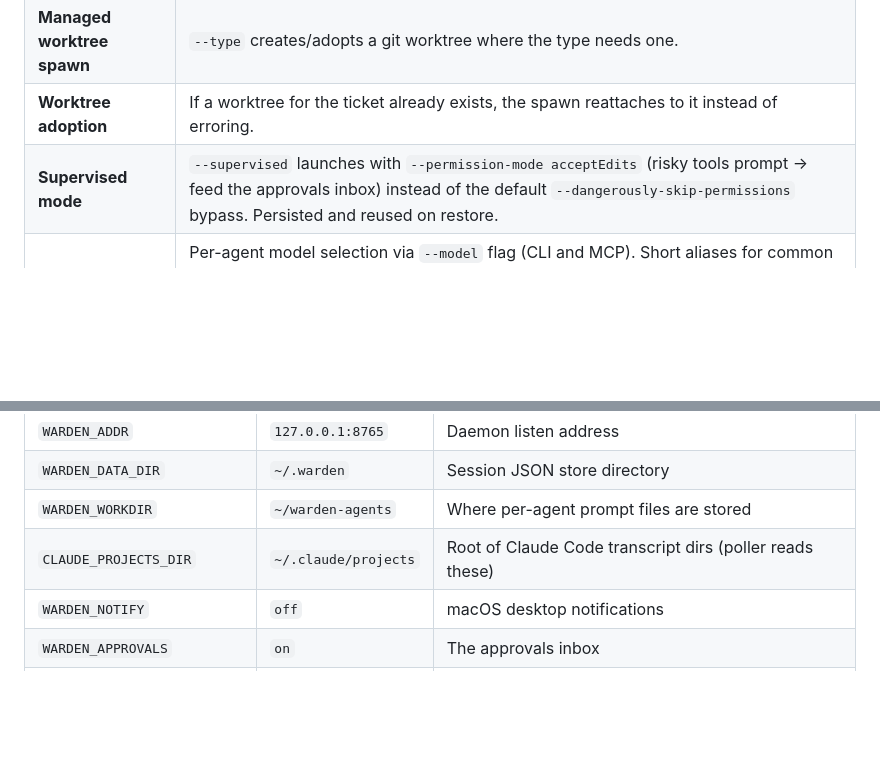
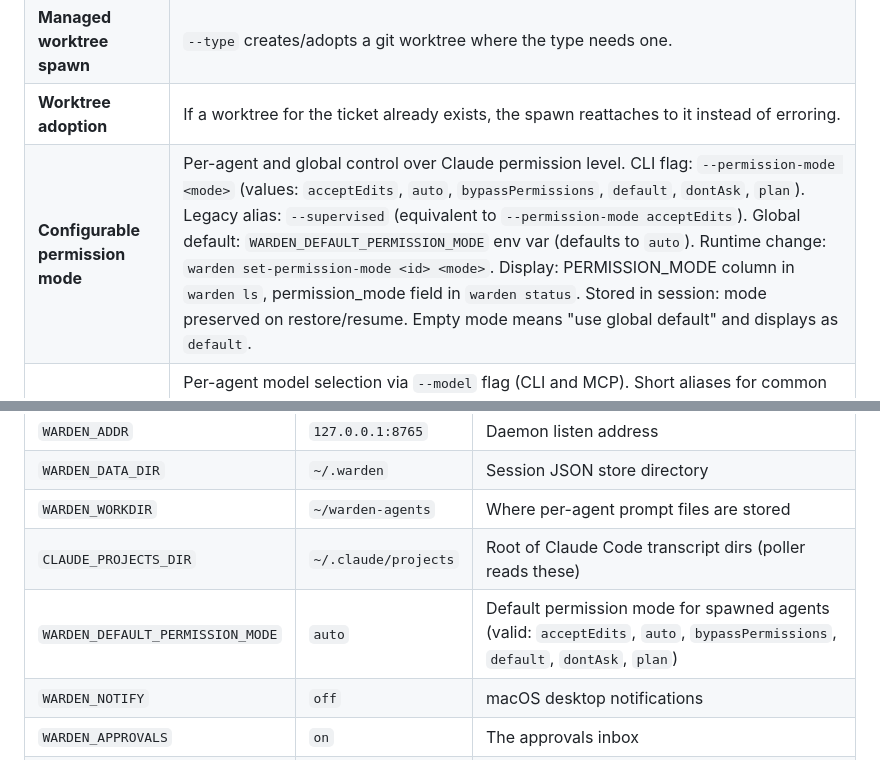
Before and after one commit to srjn45/warden, a Markdown page: docs/FEATURES.md, 2 parts joined by grey strips. Rendered like a GitHub page; blank space fills up the shorter version.

```diff
--- a/docs/FEATURES.md
+++ b/docs/FEATURES.md
@@ -36,7 +36,7 @@ on-disk state:
 | **Auto-generated subject** | Each agent gets a one-line ≤8-word summary of what it's doing, seeded from the prompt and refreshed by the poller from the transcript or tmux pane (throttled, change-gated). |
 | **Managed worktree spawn** | `--type` creates/adopts a git worktree where the type needs one. |
 | **Worktree adoption** | If a worktree for the ticket already exists, the spawn reattaches to it instead of erroring. |
-| **Supervised mode** | `--supervised` launches with `--permission-mode acceptEdits` (risky tools prompt → feed the approvals inbox) instead of the default `--dangerously-skip-permissions` bypass. Persisted and reused on restore. |
+| **Configurable permission mode** | Per-agent and global control over Claude permission level. CLI flag: `--permission-mode <mode>` (values: `acceptEdits`, `auto`, `bypassPermissions`, `default`, `dontAsk`, `plan`). Legacy alias: `--supervised` (equivalent to `--permission-mode acceptEdits`). Global default: `WARDEN_DEFAULT_PERMISSION_MODE` env var (defaults to `auto`). Runtime change: `warden set-permission-mode <id> <mode>`. Display: PERMISSION_MODE column in `warden ls`, permission_mode field in `warden status`. Stored in session: mode preserved on restore/resume. Empty mode means "use global default" and displays as `default`. |
 | **Model selection** | Per-agent model selection via `--model` flag (CLI and MCP). Short aliases for common models: `opus`, `sonnet`, `haiku`, `fable`. Environment variable default: `WARDEN_MODEL_DEFAULT`. Fallback: `claude-sonnet-4-5` if not specified. Display: MODEL column in `warden ls`, model field in `warden status`. Stored in session: model preserved on restore/resume. |
 
 ### Task types (`--type`)
@@ -240,6 +240,7 @@ MCP tools, falling back to the `warden` CLI when the MCP server isn't registered
 | `WARDEN_DATA_DIR` | `~/.warden` | Session JSON store directory |
 | `WARDEN_WORKDIR` | `~/warden-agents` | Where per-agent prompt files are stored |
 | `CLAUDE_PROJECTS_DIR` | `~/.claude/projects` | Root of Claude Code transcript dirs (poller reads these) |
+| `WARDEN_DEFAULT_PERMISSION_MODE` | `auto` | Default permission mode for spawned agents (valid: `acceptEdits`, `auto`, `bypassPermissions`, `default`, `dontAsk`, `plan`) |
 | `WARDEN_NOTIFY` | `off` | macOS desktop notifications |
 | `WARDEN_APPROVALS` | `on` | The approvals inbox |
 | `WARDEN_TOKEN_GUARD` | `on` | Context-size guard master switch (gauge + alert + auto-compact) |
```
Also changed, not shown: README.md (+16 -1 lines).
